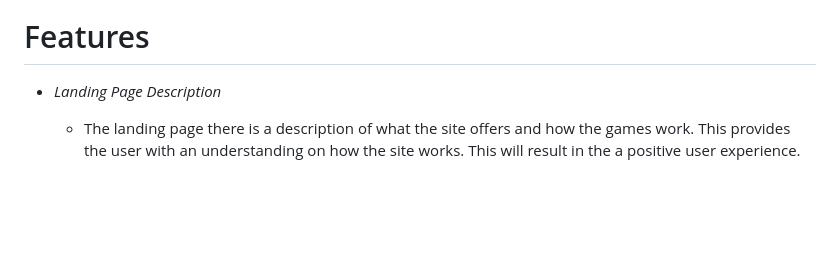
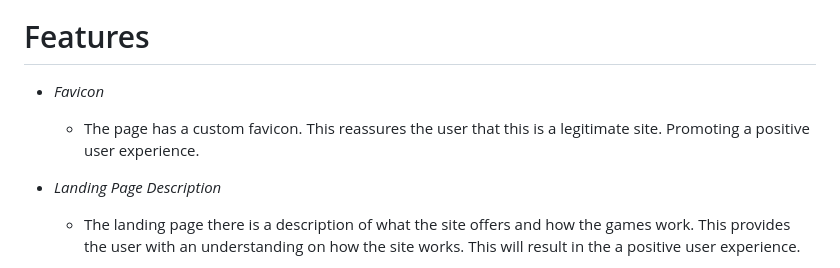
Before and after one commit to jflets/Wiz-Quiz, a Markdown page: README.md, the part around the change. Rendered like a GitHub page; blank space fills up the shorter version.

Commit message:
Add further content to features in README.md

```diff
--- a/README.md
+++ b/README.md
@@ -55,6 +55,10 @@ The wireframe was created for the overall site using [Figma](https://www.figma.c
 ![Wireframe](/assets/images/score-page-wireframe.png)
 
 # Features
+
+- _Favicon_
+
+  - The page has a custom favicon. This reassures the user that this is a legitimate site. Promoting a positive user experience.
 
 - _Landing Page Description_
 
```
